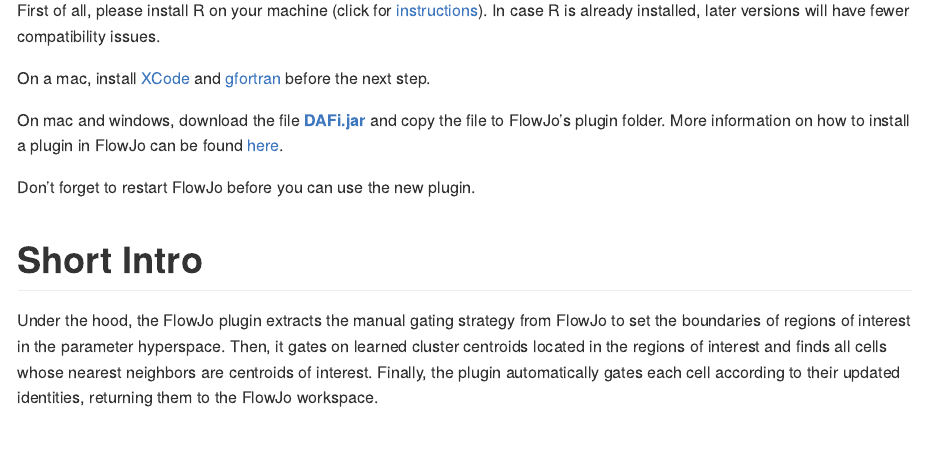
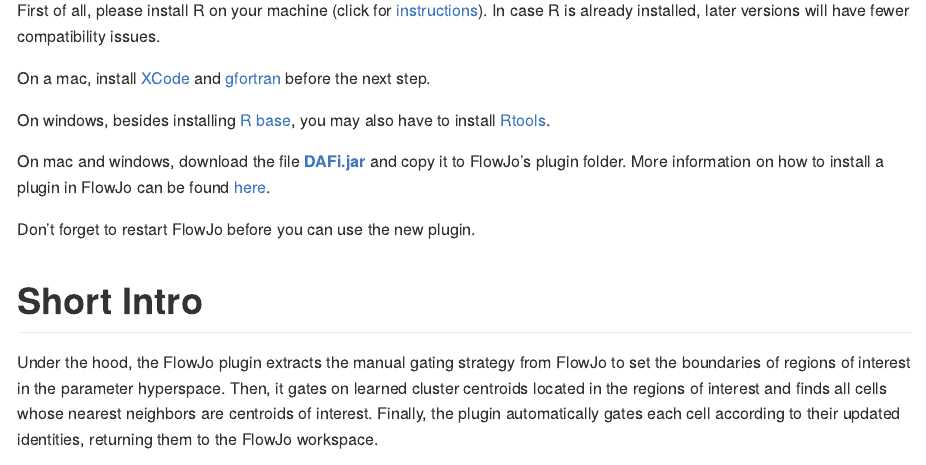
Before and after one commit to PedroMilanezAlmeida/ezDAFi, an R Markdown document (README.Rmd): the page in a window 1100 px wide, from 340 px down. The pictures show the output file README.md that the author committed with the source, drawn offline in the style of GitHub.

Commit message:
Update description of R installation

```diff
--- a/README.Rmd
+++ b/README.Rmd
@@ -16,7 +16,9 @@
 
 On a mac, install [XCode](https://apps.apple.com/us/app/xcode/id497799835?mt=12) and [gfortran](https://github.com/fxcoudert/gfortran-for-macOS/releases) before the next step.
 
-On mac and windows, download the file [**DAFi.jar**](https://github.com/PedroMilanezAlmeida/DAFi/raw/master/DAFi.jar) and copy the file to FlowJo's plugin folder. More information on how to install a plugin in FlowJo can be found [here](http://docs.flowjo.com/d2/plugins/installing-plugins/).
+On windows, besides installing [R base](https://cran.r-project.org/bin/windows/base/), you may also have to install [Rtools](https://cran.r-project.org/bin/windows/Rtools/).
+
+On mac and windows, download the file [**DAFi.jar**](https://github.com/PedroMilanezAlmeida/DAFi/raw/master/DAFi.jar) and copy it to FlowJo's plugin folder. More information on how to install a plugin in FlowJo can be found [here](http://docs.flowjo.com/d2/plugins/installing-plugins/).
 
 Don't forget to restart FlowJo before you can use the new plugin.
 
```
Also changed, not shown: README.md.
